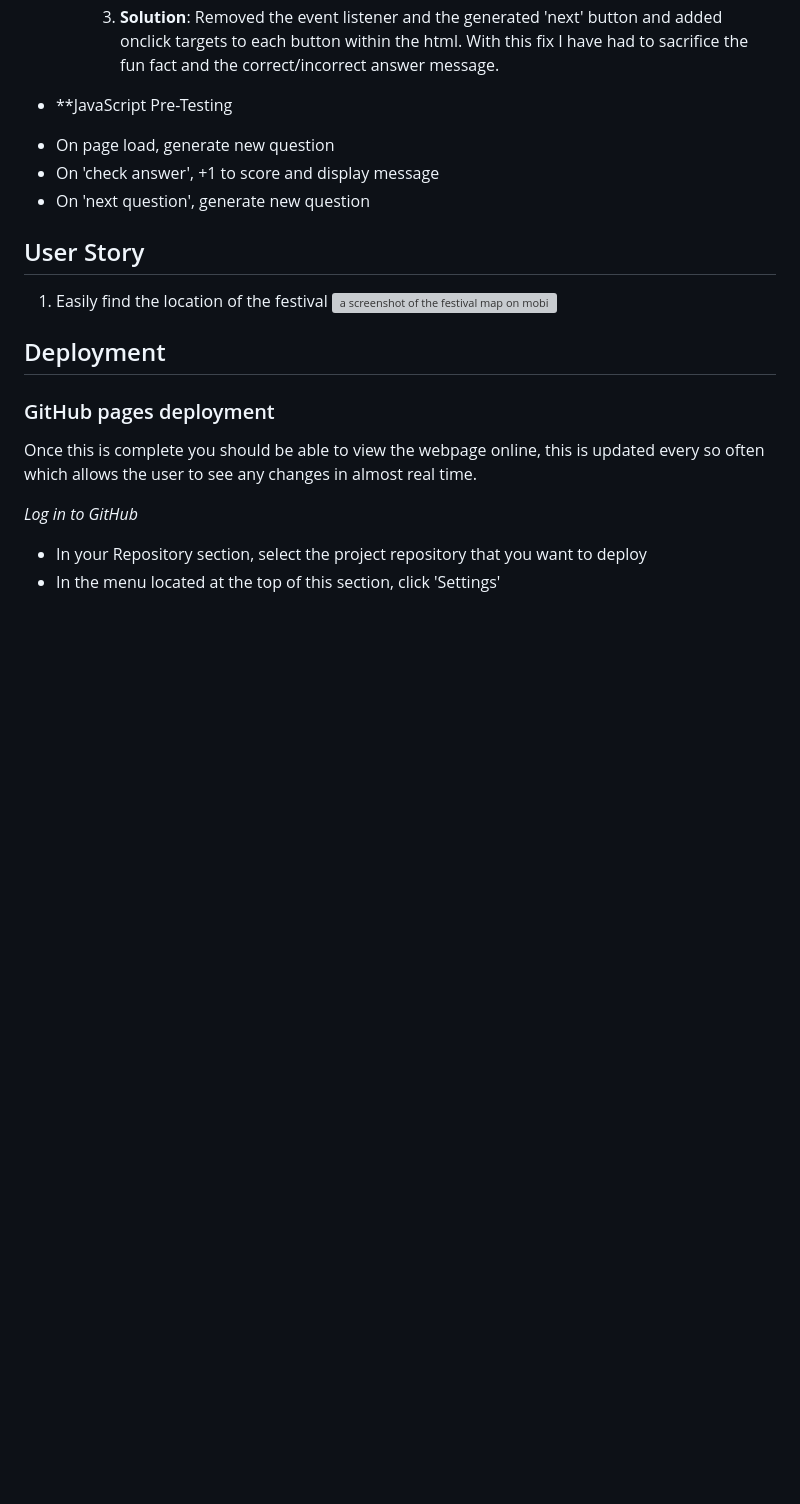
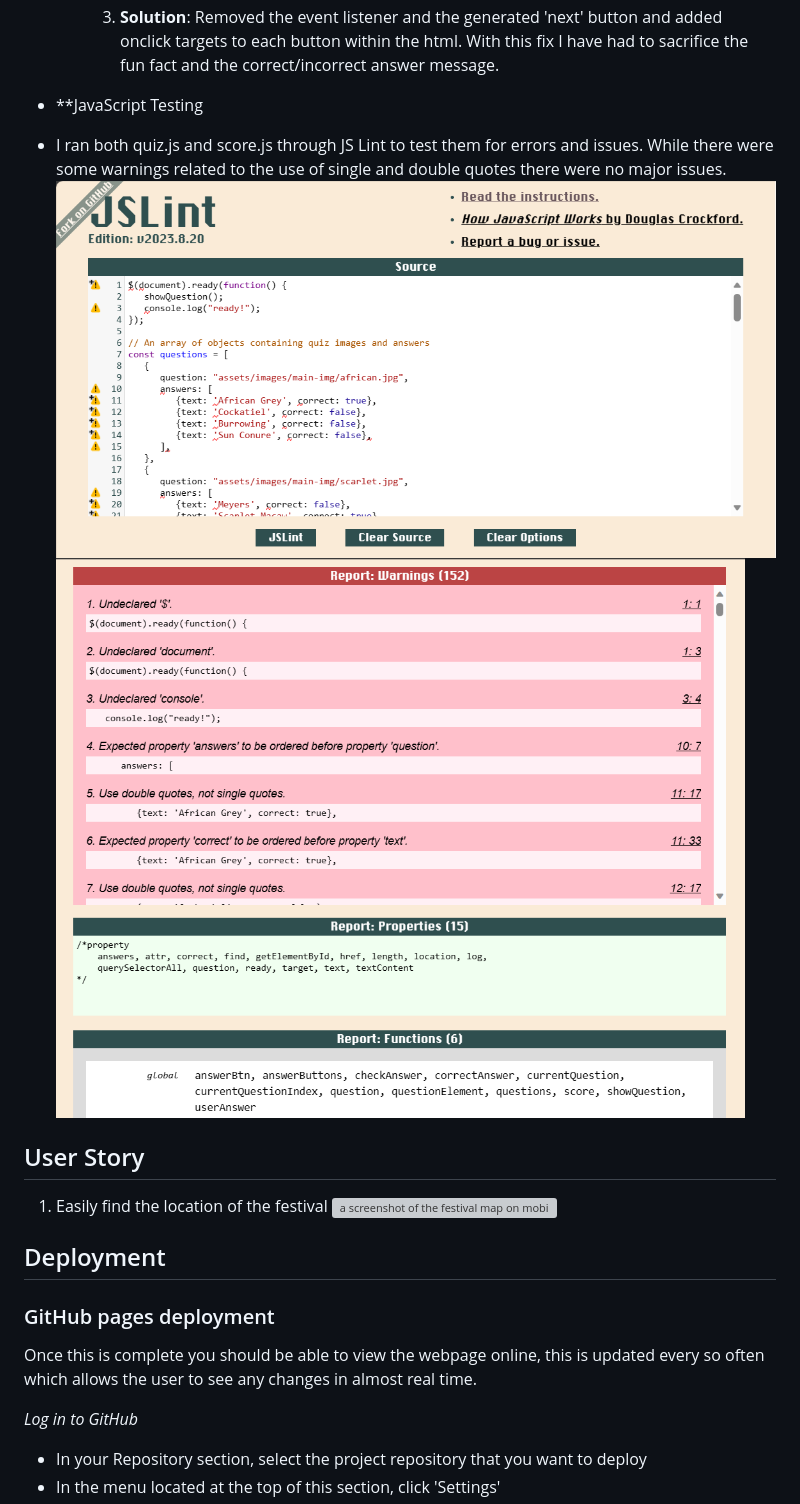
Before and after one commit to lrchnnng/parrot-quiz, a Markdown page: README.md, the part around the change. Rendered like a GitHub page; pictures changed too: assets/images/readme-img/jslint-warnings.png (added), assets/images/readme-img/jslint.png (added); blank space fills up the shorter version; grey boxes are pictures that could not be loaded.

Commit message:
added js testing to readme

```diff
--- a/README.md
+++ b/README.md
@@ -130,10 +130,10 @@ I used royalty free images of parrots from google images.
     2. Adding if/else statements to checkAnswer() function so that if the button is disabled it cancels the calling of the function.
     3. **Solution**: Removed the event listener and the generated 'next' button and added onclick targets to each button within the html. With this fix I have had to sacrifice the fun fact and the correct/incorrect answer message.
 
-- **JavaScript Pre-Testing
-* On page load, generate new question
-* On 'check answer', +1 to score and display message
-* On 'next question', generate new question
+- **JavaScript Testing
+* I ran both quiz.js and score.js through JS Lint to test them for errors and issues. While there were some warnings related to the use of single and double quotes there were no major issues.
+ ![JS Lint Testing](assets/images/readme-img/jslint.png)
+ ![JS Lint Testing](assets/images/readme-img/jslint-warnings.png)
 
 ## User Story
 1. Easily find the location of the festival
```
Also changed, not shown: 1 other file.
